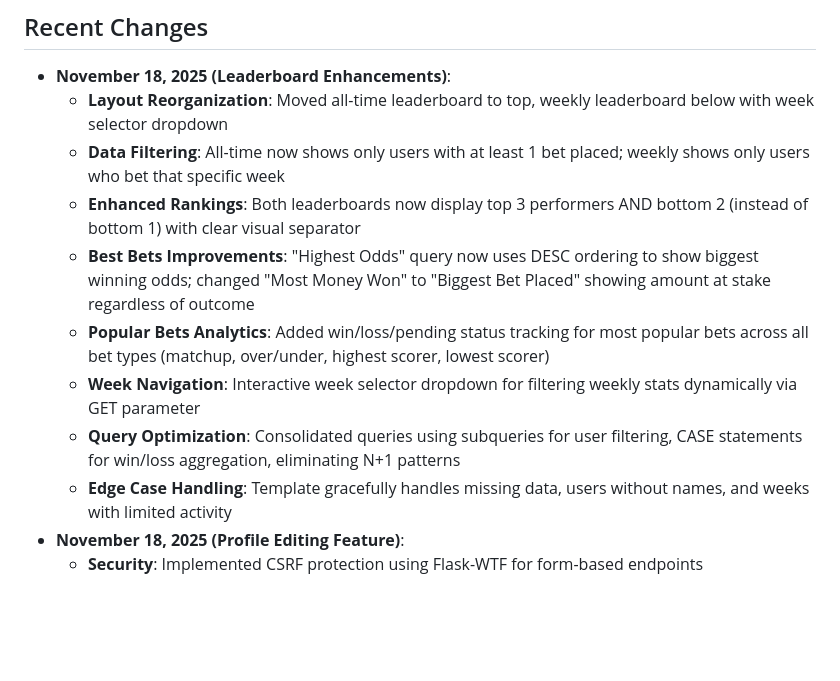
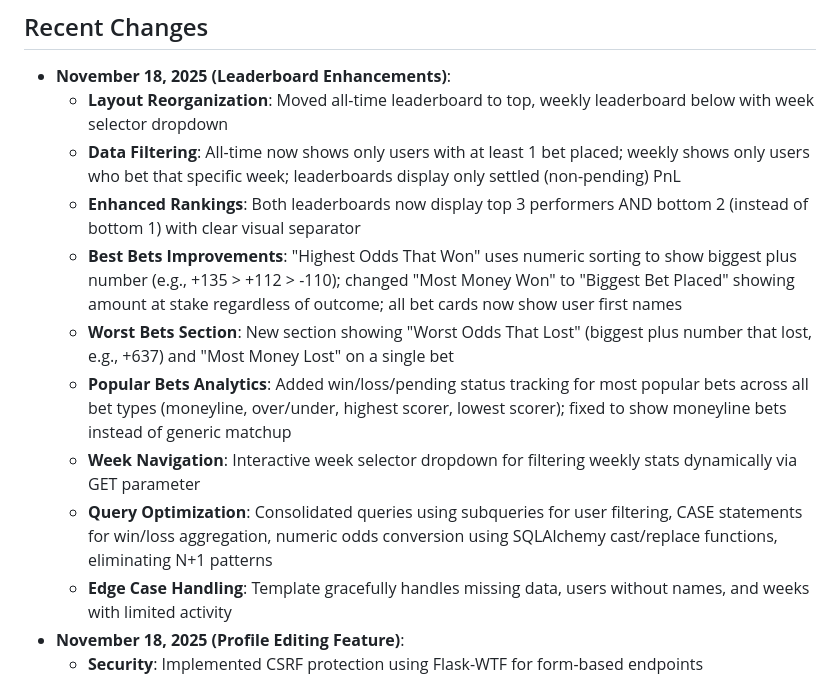
Before and after one commit to sfaizi24/TNC-Model-2025, a Markdown page: replit.md, the part around the change. Drawn GitHub-style; blank space fills up the shorter version.

Commit message:
Improve leaderboard and bet tracking displays for users
Update leaderboard filtering to show only settled PnL, enhance best and worst bet sections with new sorting and display options, and include moneyline bets in popular bets.

Replit-Commit-Author: Agent
Replit-Commit-Session-Id: 8f294188-4a1c-4cfe-ae94-407f2d487cd3
Replit-Commit-Checkpoint-Type: full_checkpoint
Replit-Commit-Event-Id: 0697b010-9fe5-4f9f-84e1-1bcb9fa10a10
Replit-Commit-Screenshot-Url: https://storage.googleapis.com/screenshot-production-us-central1/98b42adf-597d-4025-87f2-5dcbd8f908a0/8f294188-4a1c-4cfe-ae94-407f2d487cd3/noNZmsX

```diff
--- a/replit.md
+++ b/replit.md
@@ -6,12 +6,13 @@ A comprehensive fantasy football analytics platform designed for an interactive
 ## Recent Changes
 - **November 18, 2025 (Leaderboard Enhancements)**:
   - **Layout Reorganization**: Moved all-time leaderboard to top, weekly leaderboard below with week selector dropdown
-  - **Data Filtering**: All-time now shows only users with at least 1 bet placed; weekly shows only users who bet that specific week
+  - **Data Filtering**: All-time now shows only users with at least 1 bet placed; weekly shows only users who bet that specific week; leaderboards display only settled (non-pending) PnL
   - **Enhanced Rankings**: Both leaderboards now display top 3 performers AND bottom 2 (instead of bottom 1) with clear visual separator
-  - **Best Bets Improvements**: "Highest Odds" query now uses DESC ordering to show biggest winning odds; changed "Most Money Won" to "Biggest Bet Placed" showing amount at stake regardless of outcome
-  - **Popular Bets Analytics**: Added win/loss/pending status tracking for most popular bets across all bet types (matchup, over/under, highest scorer, lowest scorer)
+  - **Best Bets Improvements**: "Highest Odds That Won" uses numeric sorting to show biggest plus number (e.g., +135 > +112 > -110); changed "Most Money Won" to "Biggest Bet Placed" showing amount at stake regardless of outcome; all bet cards now show user first names
+  - **Worst Bets Section**: New section showing "Worst Odds That Lost" (biggest plus number that lost, e.g., +637) and "Most Money Lost" on a single bet
+  - **Popular Bets Analytics**: Added win/loss/pending status tracking for most popular bets across all bet types (moneyline, over/under, highest scorer, lowest scorer); fixed to show moneyline bets instead of generic matchup
   - **Week Navigation**: Interactive week selector dropdown for filtering weekly stats dynamically via GET parameter
-  - **Query Optimization**: Consolidated queries using subqueries for user filtering, CASE statements for win/loss aggregation, eliminating N+1 patterns
+  - **Query Optimization**: Consolidated queries using subqueries for user filtering, CASE statements for win/loss aggregation, numeric odds conversion using SQLAlchemy cast/replace functions, eliminating N+1 patterns
   - **Edge Case Handling**: Template gracefully handles missing data, users without names, and weeks with limited activity
 - **November 18, 2025 (Profile Editing Feature)**:
   - **Security**: Implemented CSRF protection using Flask-WTF for form-based endpoints
```
